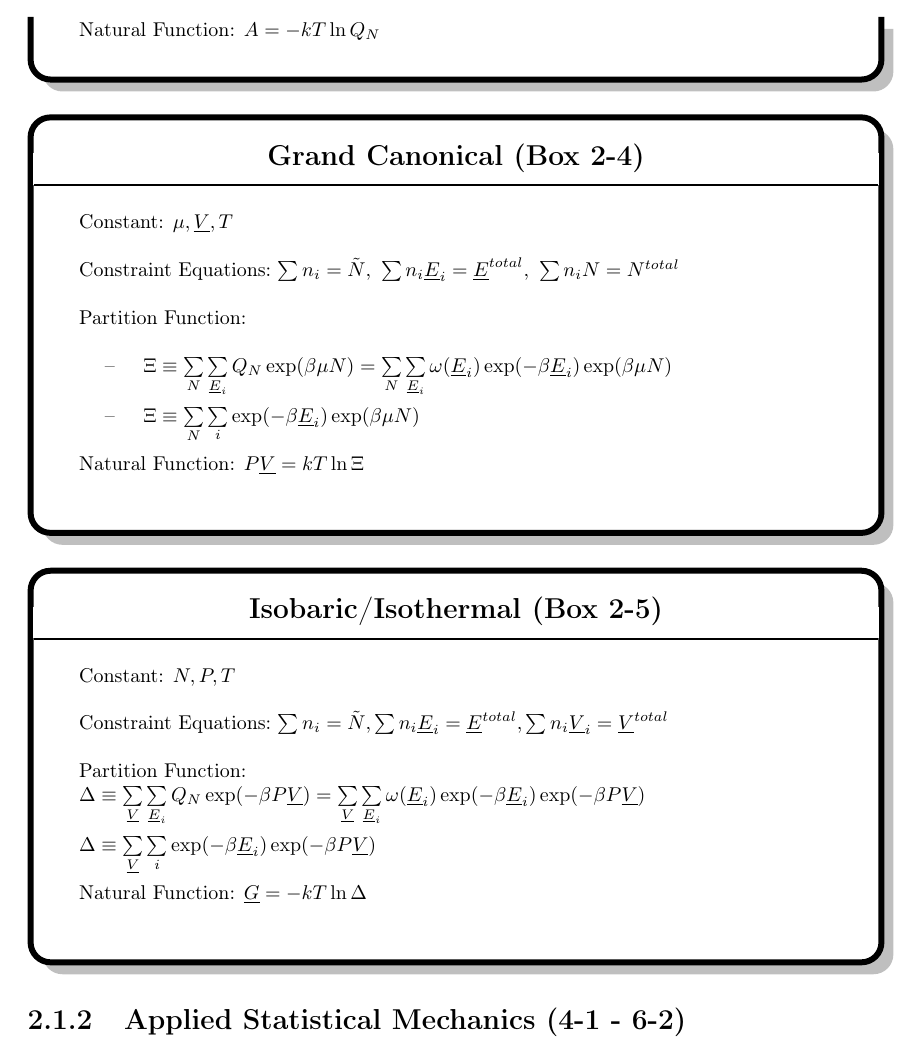
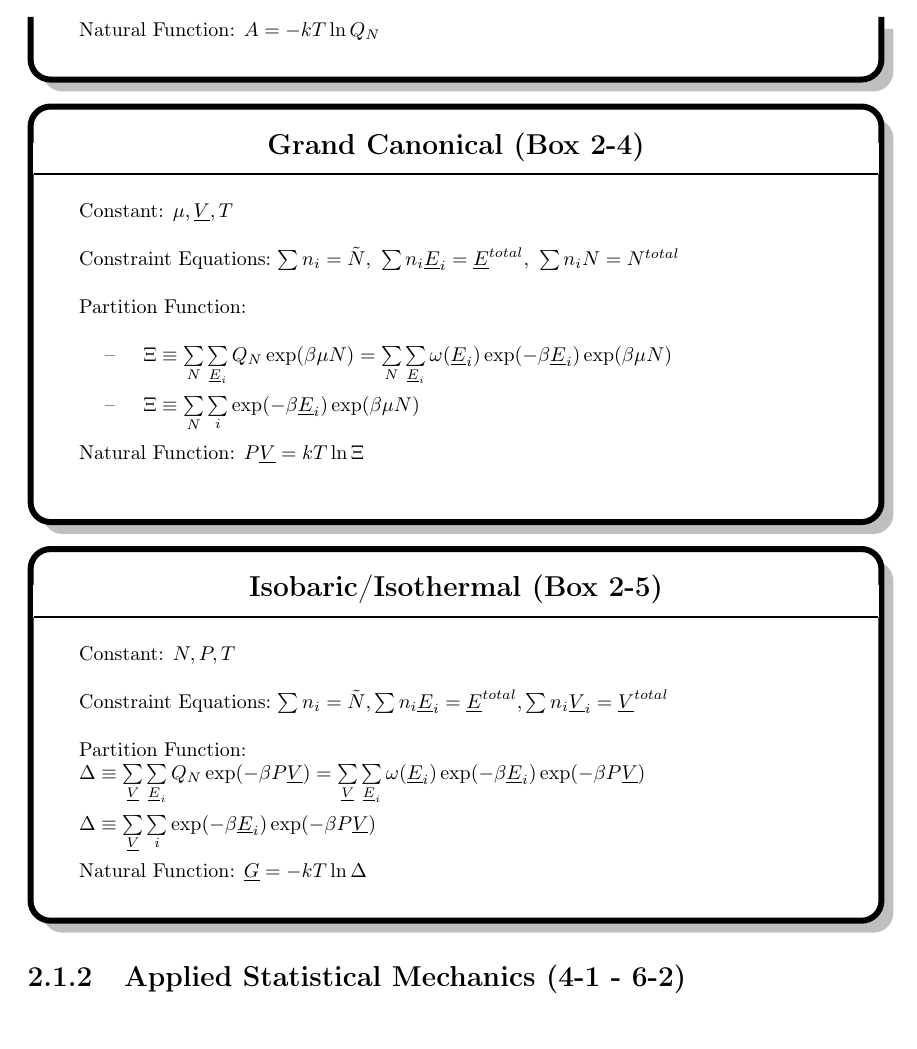
Before and after one commit to joelmoxley/chemengbook, a LaTeX thesis (main.tex, which reads box/002-5.tex): part of page 10 of 30 before the commit and part of page 10 of 29 after it, cut so that both start at the same text. Compiled offline with pdfLaTeX.

Commit message:
Update on Overleaf.

```diff
--- a/box/002-5.tex
+++ b/box/002-5.tex
@@ -12,7 +12,7 @@
 
     & $\iipf \equiv \sum\limits_{\uline{\vol}}\sum\limits_{i} \exp(-\boltznorm\uline{\energy}_{i})\exp(-\boltznorm\p\uline{\vol}) $ \\
 
-    & \text{Natural Function: $\uline{\gibbs} = -\thermcond\Temp\ln\iipf$} \\
+    & \text{Natural Function: $\uline{\gibbs} = -\thermcond\Temp\ln\iipf$}
 
     \end{easylist}
 
```
